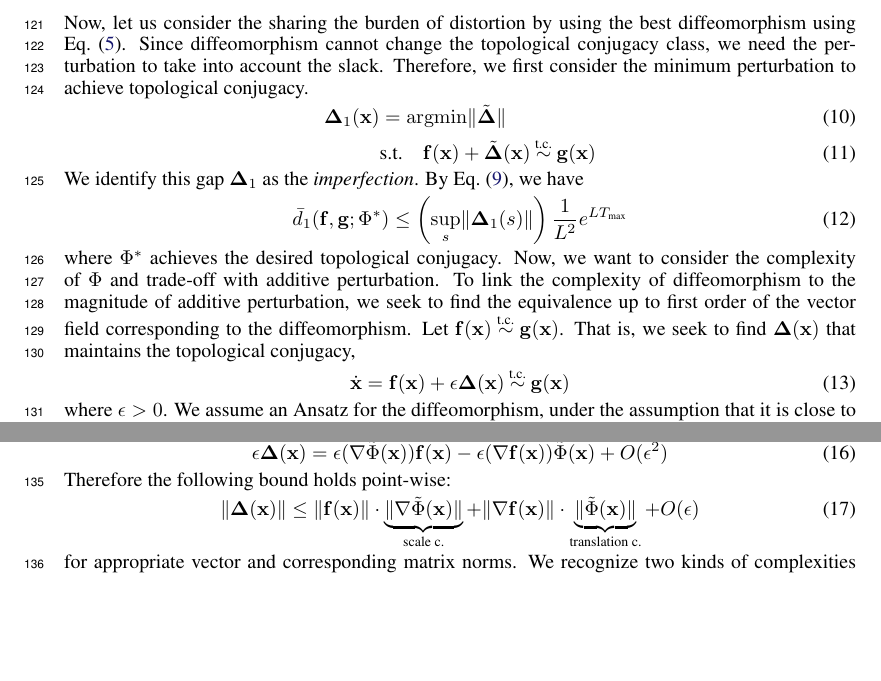
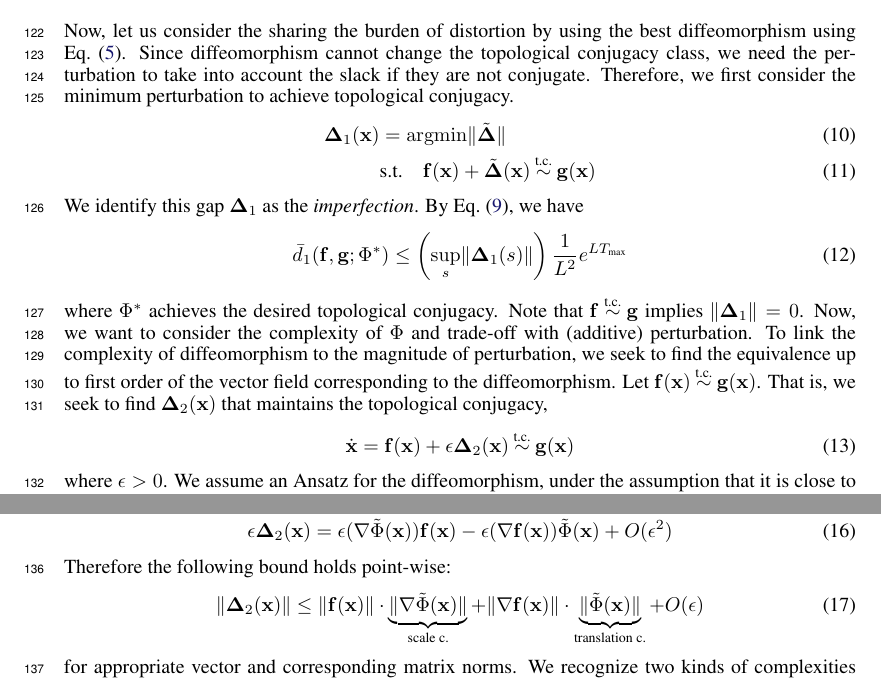
Before and after one commit to Asagodi/topological_diversity, a LaTeX paper (iam/interpretable_attractor_motifs.tex): two parts of page 4 of 41, joined at a grey line, cut so that both start at the same text, the shorter picture padded with empty space. Compiled offline with pdfLaTeX.

Commit message:
editing sec 3

```diff
--- a/iam/interpretable_attractor_motifs.tex
+++ b/iam/interpretable_attractor_motifs.tex
@@ -383,7 +385,7 @@ Thus, for small additive perturbation, the trajectories are robust for a short t
 
 Now, let us consider the sharing the burden of distortion by using the best diffeomorphism using \eqref{eq:ed1}.
 %Mapping the asymptotic structure of the two systems to align is a preferable distortion, however,
-Since diffeomorphism cannot change the topological conjugacy class, we need the perturbation to take into account the slack.
+Since diffeomorphism cannot change the topological conjugacy class, we need the perturbation to take into account the slack if they are not conjugate.
 Therefore, we first consider the minimum perturbation to achieve topological conjugacy.
 \begin{align}
     \vDelta_1(\vx) &= \argmin \norm{\tilde \vDelta}
@@ -403,17 +405,18 @@ By \eqref{eq:d0bound}, we have
 	\left(\sup_s \norm{\vDelta_1(s)}\right) \frac{1}{L^2} e^{LT_{\text{max}}}
 \end{align}
 where $\homeo^\ast$ achieves the desired topological conjugacy.
-Now, we want to consider the complexity of $\homeo$ and trade-off with additive perturbation.
-To link the complexity of diffeomorphism to the magnitude of additive perturbation, we seek to find the equivalence up to first order of the vector field corresponding to the diffeomorphism.
+Note that $\vf \tconju \vg$ implies $\norm{\vDelta_1} = 0$.
+Now, we want to consider the complexity of $\homeo$ and trade-off with (additive) perturbation.
+To link the complexity of diffeomorphism to the magnitude of perturbation, we seek to find the equivalence up to first order of the vector field corresponding to the diffeomorphism.
 Let
 $
 \vf(\vx)
     \tconju
 \vg(\vx)
 $.
-That is, we seek to find $\vDelta(\vx)$ that maintains the topological conjugacy,
+That is, we seek to find $\vDelta_2(\vx)$ that maintains the topological conjugacy,
 \begin{align}
-    \dot\vx = \vf(\vx) + \epsilon \vDelta(\vx)
+    \dot\vx = \vf(\vx) + \epsilon \vDelta_2(\vx)
     \tconju
     \vg(\vx)
     \label{eq:pareto:tc}
@@ -429,7 +432,7 @@ Note that from \eqref{eq:h:ansatz}, we have
 \end{align}
 Using first-order expansion of $\vf$, we have (see~\ref{sec:fojac} for derivation):
 \begin{align}
-    \epsilon \vDelta(\vx) &=
+    \epsilon \vDelta_2(\vx) &=
 	\epsilon (\nabla\tilde\homeo(\vx)) \vf(\vx)
 	-
 	\epsilon (\nabla\vf(\vx)) \tilde\homeo(\vx)
@@ -437,7 +440,7 @@ Using first-order expansion of $\vf$, we have (see~\ref{sec:fojac} for derivatio
 \end{align}
 Therefore the following bound holds point-wise:
 \begin{align}
-    \norm{\vDelta(\vx)}
+    \norm{\vDelta_2(\vx)}
     &\leq
 	\norm{\vf(\vx)}
 	\cdot
```
Also changed, not shown: iam/interpretable_attractor_motifs.tex (8 more changed lines).
